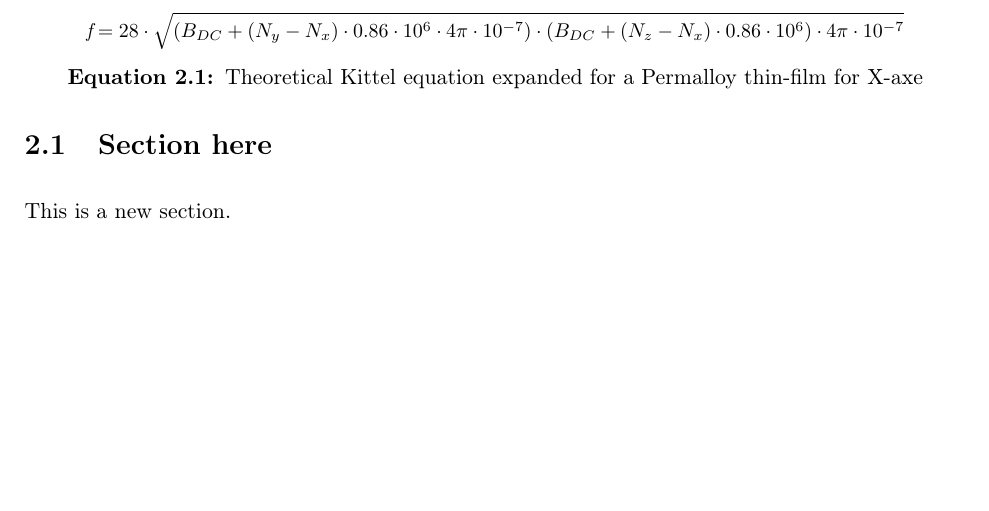
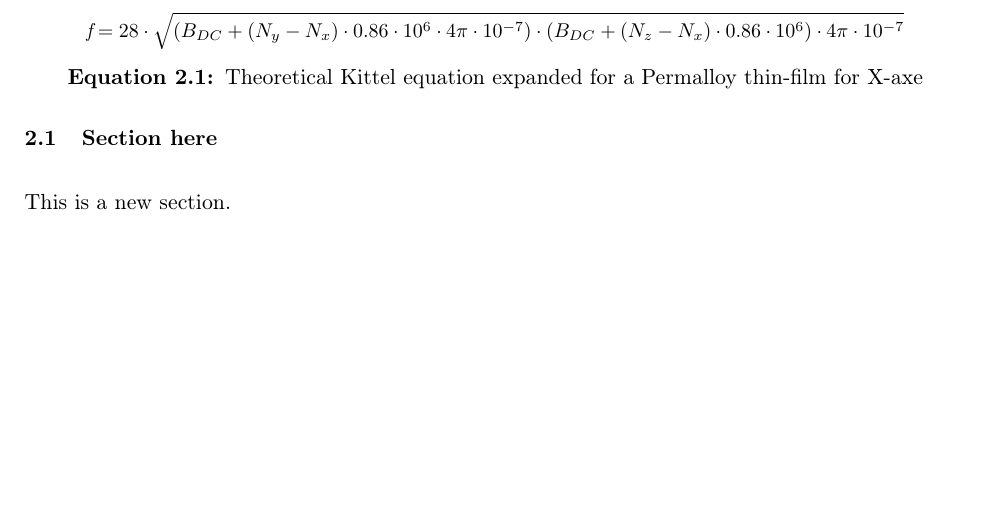
Before and after one commit to sergiomtzlosa/latex-template-report-unizar, a LaTeX thesis (report.tex, which reads utils/imports.tex): part of page 9 of 12, cut so that both start at the same text. Compiled offline with pdfLaTeX; a LaTeX package or settings file that is missing is left out.

Commit message:
more content

```diff
--- a/utils/imports.tex
+++ b/utils/imports.tex
@@ -505,6 +505,15 @@
 
 %% END TOC STYLE
 
+% https://tex.stackexchange.com/questions/323455/bold-math-in-title-but-not-in-toc
+\newcommand\AvoidBoldMathInTocFor[1]{
+	\titleformat*{#1}{\bfseries\boldmath}
+}
+
+\AvoidBoldMathInTocFor{\section}
+\AvoidBoldMathInTocFor{\subsection}
+\AvoidBoldMathInTocFor{\subsubsection}
+
 % CLEAN DOUBLE PAGES ON TWOSIDE MODE
 % https://tex.stackexchange.com/questions/62572/twoside-introduces-incorrect-linespacing-at-end-of-section
 \raggedbottom
```
